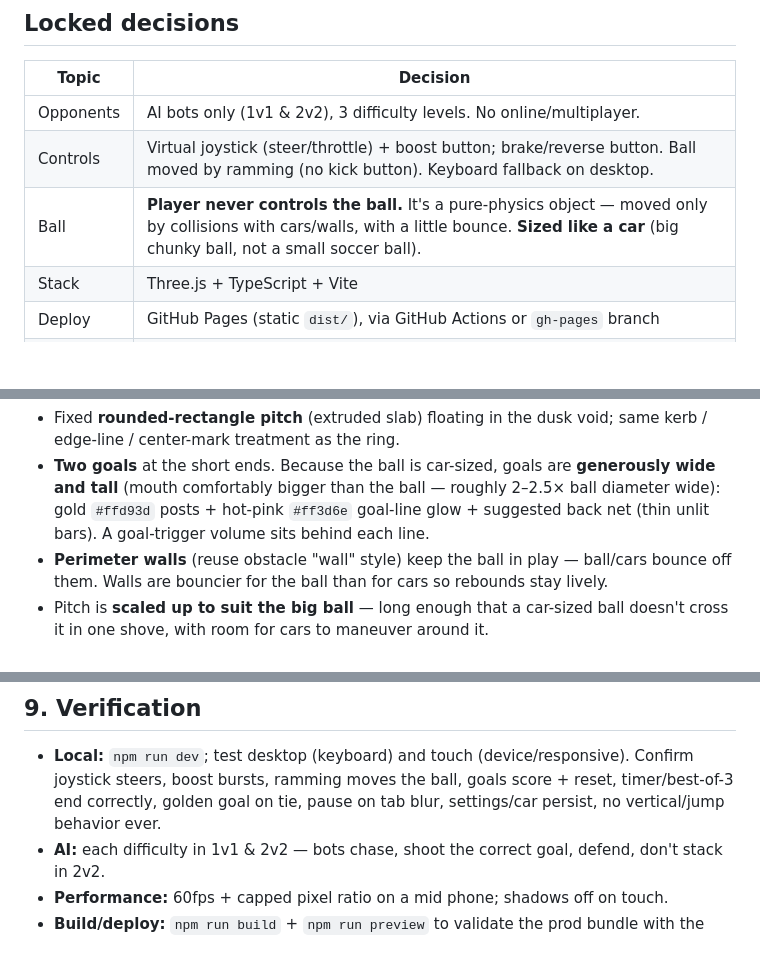
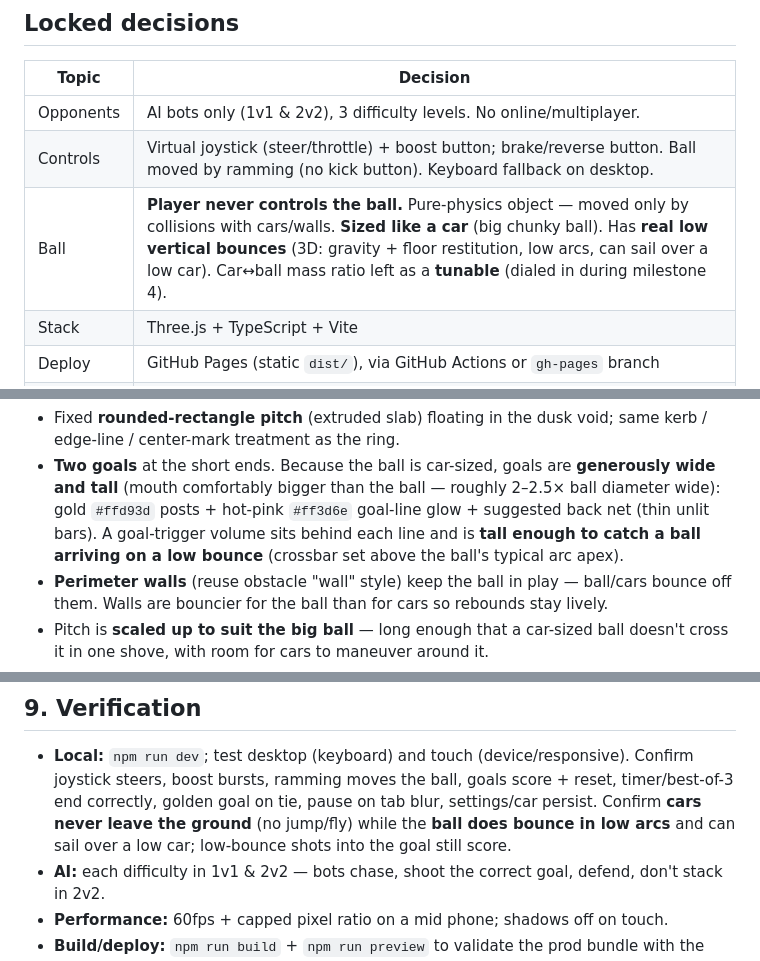
Before and after one commit to urisala1996/drift-ball, a Markdown page: docs/GAME-PLAN.md, 3 parts joined by grey strips. GitHub-like rendering; blank space fills up the shorter version.

```diff
--- a/docs/GAME-PLAN.md
+++ b/docs/GAME-PLAN.md
@@ -24,7 +24,7 @@ Requirements:
 |------|----------|
 | Opponents | AI bots only (1v1 & 2v2), 3 difficulty levels. No online/multiplayer. |
 | Controls | Virtual joystick (steer/throttle) + boost button; brake/reverse button. Ball moved by ramming (no kick button). Keyboard fallback on desktop. |
-| Ball | **Player never controls the ball.** It's a pure-physics object — moved only by collisions with cars/walls, with a little bounce. **Sized like a car** (big chunky ball, not a small soccer ball). |
+| Ball | **Player never controls the ball.** Pure-physics object — moved only by collisions with cars/walls. **Sized like a car** (big chunky ball). Has **real low vertical bounces** (3D: gravity + floor restitution, low arcs, can sail over a low car). Car↔ball mass ratio left as a **tunable** (dialed in during milestone 4). |
 | Stack | Three.js + TypeScript + Vite |
 | Deploy | GitHub Pages (static `dist/`), via GitHub Actions or `gh-pages` branch |
 | Win rule | First to 3 goals, or higher score at 5:00; tie → golden goal (hard cap ~90s → draw) |
@@ -52,7 +52,8 @@ themed from a shrinking ring to a **rectangular pitch with two goals**.
 - **Two goals** at the short ends. Because the ball is car-sized, goals are **generously wide
   and tall** (mouth comfortably bigger than the ball — roughly 2–2.5× ball diameter wide):
   gold `#ffd93d` posts + hot-pink `#ff3d6e` goal-line glow + suggested back net (thin unlit
-  bars). A goal-trigger volume sits behind each line.
+  bars). A goal-trigger volume sits behind each line and is **tall enough to catch a ball
+  arriving on a low bounce** (crossbar set above the ball's typical arc apex).
 - **Perimeter walls** (reuse obstacle "wall" style) keep the ball in play — ball/cars bounce
   off them. Walls are bouncier for the ball than for cars so rebounds stay lively.
 - Pitch is **scaled up to suit the big ball** — long enough that a car-sized ball doesn't
@@ -220,8 +231,9 @@ matching art doc tokens; pixel ratio capped at 2, AA on, shadows desktop-only.
 
 - **Local:** `npm run dev`; test desktop (keyboard) and touch (device/responsive). Confirm
   joystick steers, boost bursts, ramming moves the ball, goals score + reset, timer/best-of-3
-  end correctly, golden goal on tie, pause on tab blur, settings/car persist, no vertical/jump
-  behavior ever.
+  end correctly, golden goal on tie, pause on tab blur, settings/car persist. Confirm **cars
+  never leave the ground** (no jump/fly) while the **ball does bounce in low arcs** and can
+  sail over a low car; low-bounce shots into the goal still score.
 - **AI:** each difficulty in 1v1 & 2v2 — bots chase, shoot the correct goal, defend, don't
   stack in 2v2.
 - **Performance:** 60fps + capped pixel ratio on a mid phone; shadows off on touch.
```
Also changed, not shown: other parts of docs/GAME-PLAN.md (+24 -14 lines).
